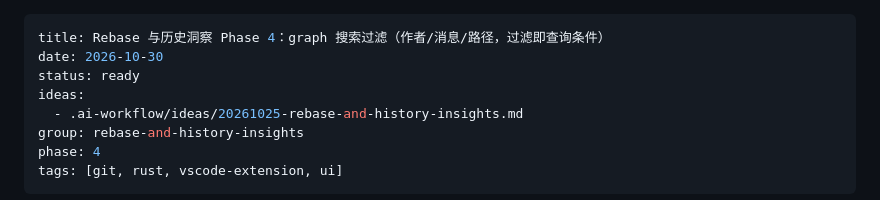
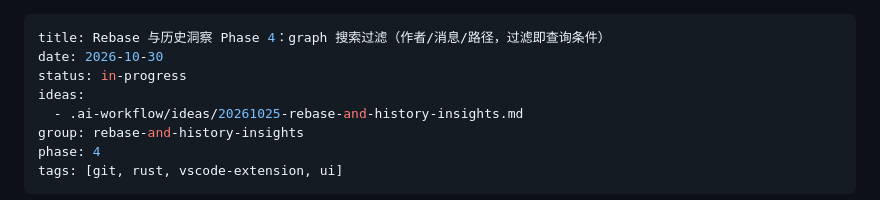
Before and after one commit to pandas-coding/git-bamboo, a Markdown page: .ai-workflow/plans/20261025-rebase-and-history-insights-phase-4.md, the part around one of its changes. Drawn GitHub-style.

Commit message:
Mark the automatable phase 4 acceptance criteria as done. Plan: phase 4, verification.

```diff
--- a/.ai-workflow/plans/20261025-rebase-and-history-insights-phase-4.md
+++ b/.ai-workflow/plans/20261025-rebase-and-history-insights-phase-4.md
@@ -1,7 +1,7 @@
 ---
 title: Rebase 与历史洞察 Phase 4：graph 搜索过滤（作者/消息/路径，过滤即查询条件）
 date: 2026-10-30
-status: ready
+status: in-progress
 ideas:
   - .ai-workflow/ideas/20261025-rebase-and-history-insights.md
 group: rebase-and-history-insights
```
Also changed, not shown: other parts of .ai-workflow/plans/20261025-rebase-and-history-insights-phase-4.md (+3 -3 lines).
